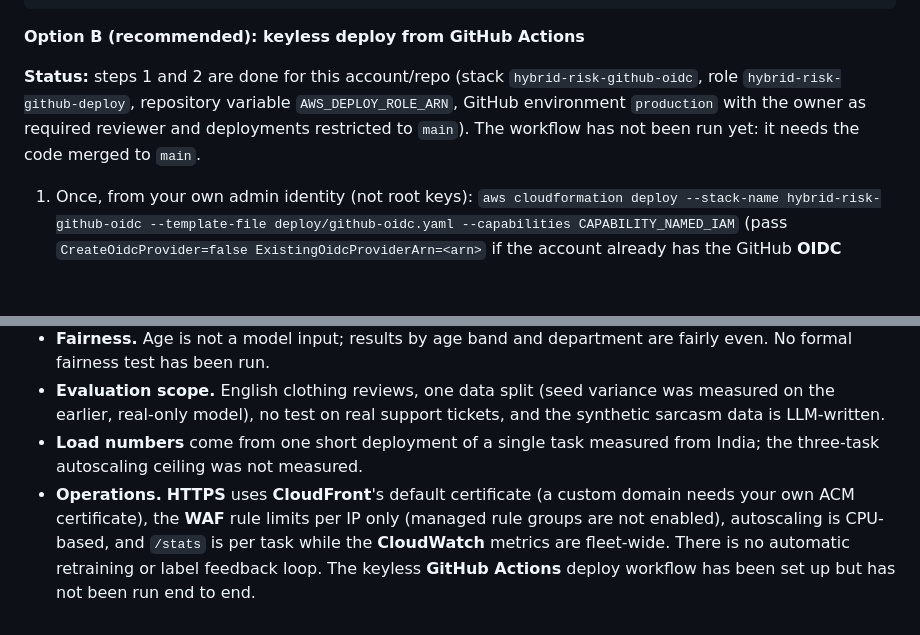
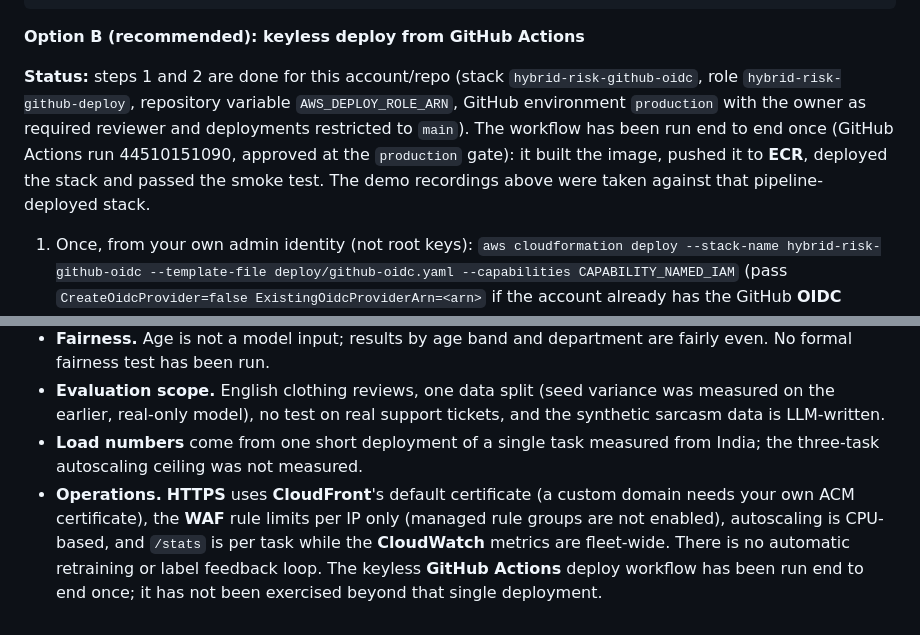
Before and after one commit to anandapurva55/hybrid-complaint-risk-ai, a Markdown page: README.md, 2 parts joined by grey strips. Drawn GitHub-style; folded sections open; blank space fills up the shorter version.

```diff
--- a/README.md
+++ b/README.md
@@ -466,7 +466,7 @@ curl -X POST $URL/predict -H "X-API-Key: $KEY" -H "Content-Type: application/jso
 
 **Option B (recommended): keyless deploy from GitHub Actions**
 
-**Status:** steps 1 and 2 are done for this account/repo (stack `hybrid-risk-github-oidc`, role `hybrid-risk-github-deploy`, repository variable `AWS_DEPLOY_ROLE_ARN`, GitHub environment `production` with the owner as required reviewer and deployments restricted to `main`). The workflow has not been run yet: it needs the code merged to `main`.
+**Status:** steps 1 and 2 are done for this account/repo (stack `hybrid-risk-github-oidc`, role `hybrid-risk-github-deploy`, repository variable `AWS_DEPLOY_ROLE_ARN`, GitHub environment `production` with the owner as required reviewer and deployments restricted to `main`). The workflow has been run end to end once (GitHub Actions run 44510151090, approved at the `production` gate): it built the image, pushed it to **ECR**, deployed the stack and passed the smoke test. The demo recordings above were taken against that pipeline-deployed stack.
 
 1. Once, from your own admin identity (not root keys):
    `aws cloudformation deploy --stack-name hybrid-risk-github-oidc --template-file deploy/github-oidc.yaml --capabilities CAPABILITY_NAMED_IAM`
@@ -602,4 +602,4 @@ The dependency direction is one-way: `api` to `hybrid_inference` to (`decision`,
 - **Fairness.** Age is not a model input; results by age band and department are fairly even. No formal fairness test has been run.
 - **Evaluation scope.** English clothing reviews, one data split (seed variance was measured on the earlier, real-only model), no test on real support tickets, and the synthetic sarcasm data is LLM-written.
 - **Load numbers** come from one short deployment of a single task measured from India; the three-task autoscaling ceiling was not measured.
-- **Operations.** **HTTPS** uses **CloudFront**'s default certificate (a custom domain needs your own ACM certificate), the **WAF** rule limits per IP only (managed rule groups are not enabled), autoscaling is CPU-based, and `/stats` is per task while the **CloudWatch** metrics are fleet-wide. There is no automatic retraining or label feedback loop. The keyless **GitHub Actions** deploy workflow has been set up but has not been run end to end.
+- **Operations.** **HTTPS** uses **CloudFront**'s default certificate (a custom domain needs your own ACM certificate), the **WAF** rule limits per IP only (managed rule groups are not enabled), autoscaling is CPU-based, and `/stats` is per task while the **CloudWatch** metrics are fleet-wide. There is no automatic retraining or label feedback loop. The keyless **GitHub Actions** deploy workflow has been run end to end once; it has not been exercised beyond that single deployment.
```
Also changed, not shown: other parts of README.md (+2 -2 lines), docs/images/demo.gif, docs/images/infra_ecs.png, docs/images/infra_monitoring.png, 4 other files.
